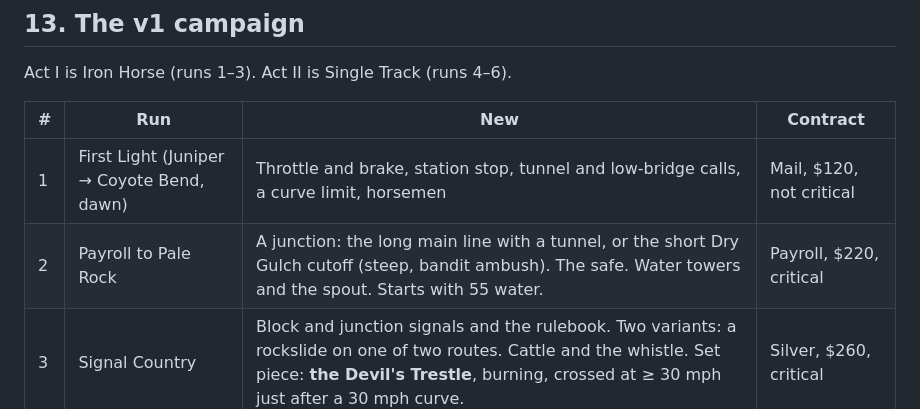
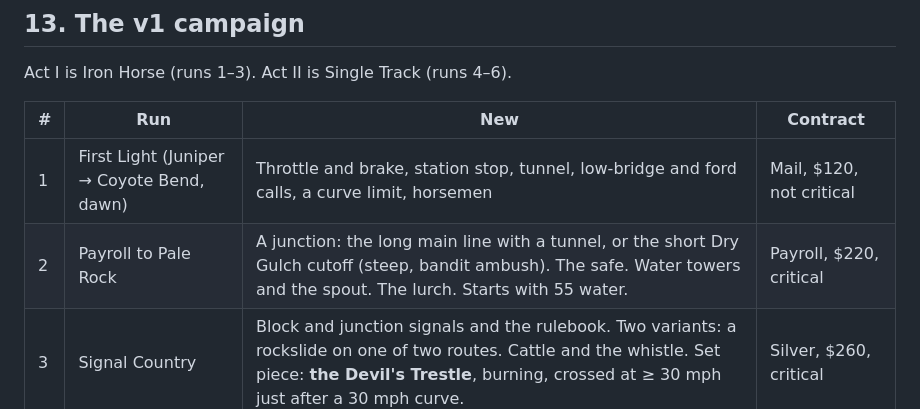
Before and after one commit to ekkeltype/spur, a Markdown page: spur-spec.md, the part around the change. GitHub-like rendering.

Commit message:
Spec: fords arrive in run 1 and the lurch in run 2
Co-Authored-By: Claude Opus 5.5 (1M context) <noreply@anthropic.com>
Claude-Session: https://claude.ai/code/session_01DDDEANs4EpxKYpJsCTrNZB

```diff
--- a/spur-spec.md
+++ b/spur-spec.md
@@ -616,8 +616,8 @@ Act I is Iron Horse (runs 1–3). Act II is Single Track (runs 4–6).
 
 | # | Run | New | Contract |
 |---|---|---|---|
-| 1 | First Light (Juniper → Coyote Bend, dawn) | Throttle and brake, station stop, tunnel and low-bridge calls, a curve limit, horsemen | Mail, $120, not critical |
-| 2 | Payroll to Pale Rock | A junction: the long main line with a tunnel, or the short Dry Gulch cutoff (steep, bandit ambush). The safe. Water towers and the spout. Starts with 55 water. | Payroll, $220, critical |
+| 1 | First Light (Juniper → Coyote Bend, dawn) | Throttle and brake, station stop, tunnel, low-bridge and ford calls, a curve limit, horsemen | Mail, $120, not critical |
+| 2 | Payroll to Pale Rock | A junction: the long main line with a tunnel, or the short Dry Gulch cutoff (steep, bandit ambush). The safe. Water towers and the spout. The lurch. Starts with 55 water. | Payroll, $220, critical |
 | 3 | Signal Country | Block and junction signals and the rulebook. Two variants: a rockslide on one of two routes. Cattle and the whistle. Set piece: **the Devil's Trestle**, burning, crossed at ≥ 30 mph just after a 30 mph curve. | Silver, $260, critical |
 | 4 | Single Track | Passing loops, the timetable chart, an opposing freight (meet at a loop), block signals protecting the single line. Side job: passengers. | Bank cash, $240, critical |
 | 5 | Night Freight | Night: lamps only, a shorter spyglass. Two meets: an opposing freight and an overtaking express. Dynamite: the powder car, with horsemen shooting at it. | Dynamite, $300, critical |
```
